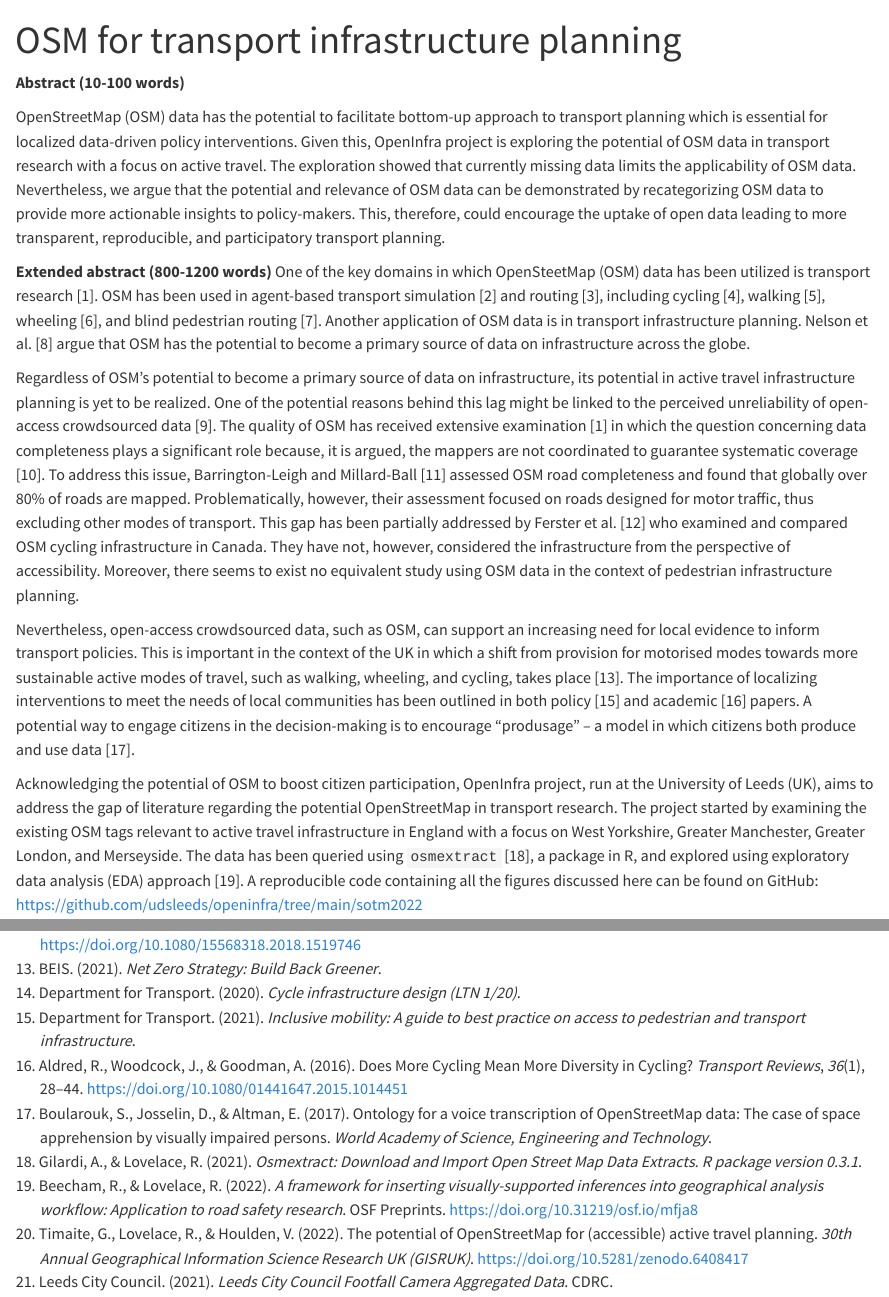
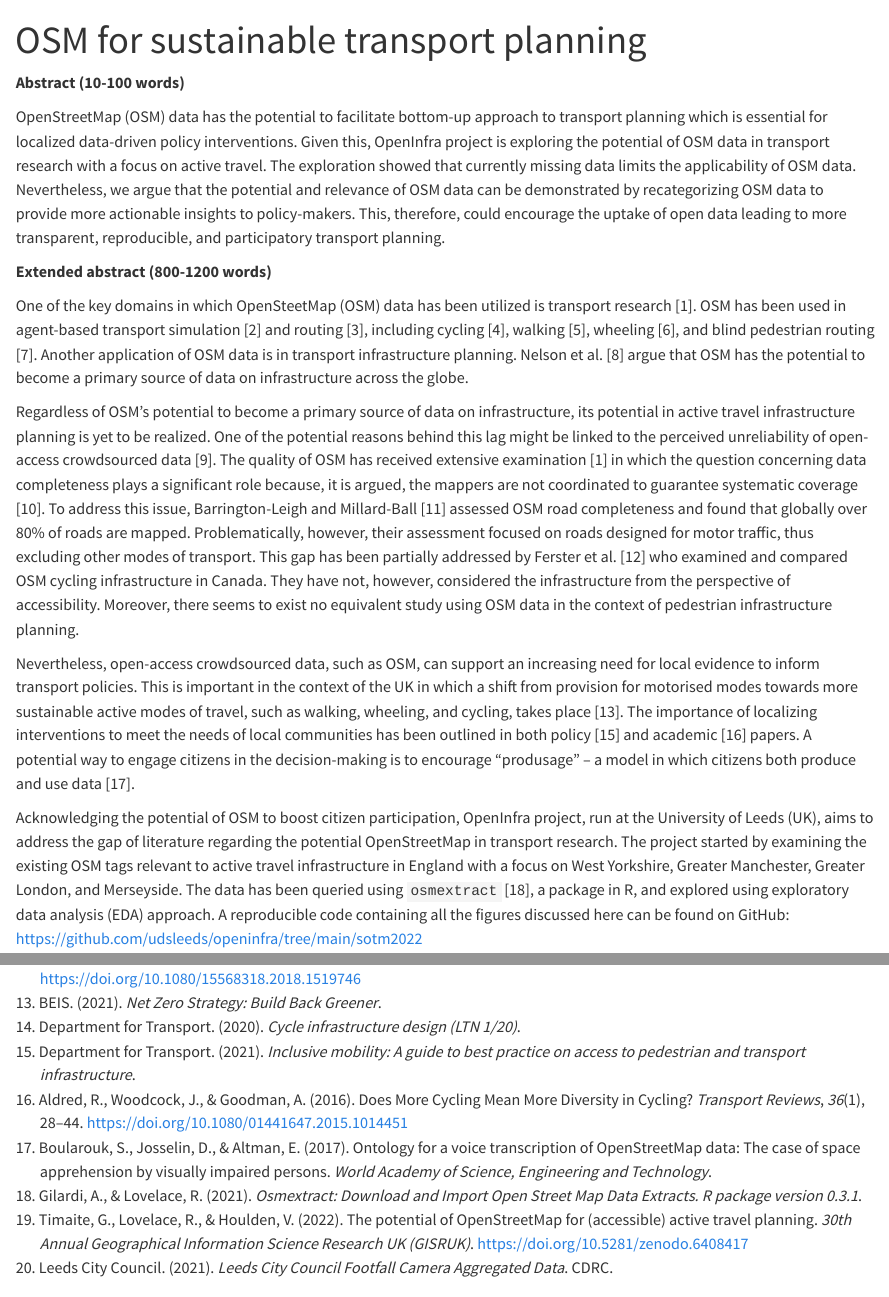
Before and after one commit to udsleeds/openinfra, a Quarto document (sotm2022/sotm2022.qmd): the page in a window 1100 px wide, from its top, and a second part further down, joined at a grey line. Rendered offline with R 4.5, knitr and Pandoc in place of Quarto, with nearby package versions.

Commit message:
change title
Former-commit-id: 0a068d44881135352a31b499a3e5e6381fd4706b

```diff
--- a/sotm2022/sotm2022.qmd
+++ b/sotm2022/sotm2022.qmd
@@ -1,5 +1,5 @@
 ---
-title: "OSM for transport infrastructure planning "
+title: "OSM for sustainable transport planning"
 format: html
 editor: source
 bibliography: sotm2022.bib
@@ -10,13 +10,14 @@
 OpenStreetMap (OSM) data has the potential to facilitate bottom-up approach to transport planning which is essential for localized data-driven policy interventions. Given this, OpenInfra project is exploring the potential of OSM data in transport research with a focus on active travel. The exploration showed that currently missing data limits the applicability of OSM data. Nevertheless, we argue that the potential and relevance of OSM data can be demonstrated by recategorizing OSM data to provide more actionable insights to policy-makers. This, therefore, could encourage the uptake of open data leading to more transparent, reproducible, and participatory transport planning.
 
 **Extended abstract (800-1200 words)**
+
 One of the key domains in which OpenSteetMap (OSM) data has been utilized is transport research [@arsanjani_etal2015]. OSM has been used in agent-based transport simulation [@ziemke_etal2019] and routing [@luxen_vetter2011], including cycling [@yeboah_alvanides_2015], walking [@zielstra_hochmair2012], wheeling [@neis2015], and blind pedestrian routing [@cohen_dalyot_2021]. Another application of OSM data is in transport infrastructure planning. Nelson et al. [-@nelson_etal2021] argue that OSM has the potential to become a primary source of data on infrastructure across the globe.
 
 Regardless of OSM's potential to become a primary source of data on infrastructure, its potential in active travel infrastructure planning is yet to be realized. One of the potential reasons behind this lag might be linked to the perceived unreliability of open-access crowdsourced data [@basiri_etal2019]. The quality of OSM has received extensive examination [@arsanjani_etal2015] in which the question concerning data completeness plays a significant role because, it is argued, the mappers are not coordinated to guarantee systematic coverage [@Haklay2010]. To address this issue, Barrington-Leigh and Millard-Ball [-@leigh_ball_2017] assessed OSM road completeness and found that globally over 80% of roads are mapped. Problematically, however, their assessment focused on roads designed for motor traffic, thus excluding other modes of transport. This gap has been partially addressed by Ferster et al. [-@ferster_etal2020] who examined and compared OSM cycling infrastructure in Canada. They have not, however, considered the infrastructure from the perspective of accessibility. Moreover, there seems to exist no equivalent study using OSM data in the context of pedestrian infrastructure planning.
 
 Nevertheless, open-access crowdsourced data, such as OSM, can support an increasing need for local evidence to inform transport policies. This is important in the context of the UK in which a shift from provision for motorised modes towards more sustainable active modes of travel, such as walking, wheeling, and cycling, takes place [@netzero2021]. The importance of localizing interventions to meet the needs of local communities has been outlined in both policy [@ltn2020, @inclusive_mobility_dft_2021] and academic [@Aldred_etal_2016] papers. A potential way to engage citizens in the decision-making is to encourage "produsage" -- a model in which citizens both produce and use data [@boularouk_etal_2017].
 
-Acknowledging the potential of OSM to boost citizen participation, OpenInfra project, run at the University of Leeds (UK), aims to address the gap of literature regarding the potential OpenStreetMap in transport research. The project started by examining the existing OSM tags relevant to active travel infrastructure in England with a focus on West Yorkshire, Greater Manchester, Greater London, and Merseyside. The data has been queried using `osmextract` [@Gilardi_Lovelace2021], a package in R, and explored using exploratory data analysis (EDA) approach [@beechman_lovelace_2022]. A reproducible code containing all the figures discussed here can be found on GitHub: https://github.com/udsleeds/openinfra/tree/main/sotm2022
+Acknowledging the potential of OSM to boost citizen participation, OpenInfra project, run at the University of Leeds (UK), aims to address the gap of literature regarding the potential OpenStreetMap in transport research. The project started by examining the existing OSM tags relevant to active travel infrastructure in England with a focus on West Yorkshire, Greater Manchester, Greater London, and Merseyside. The data has been queried using `osmextract` [@Gilardi_Lovelace2021], a package in R, and explored using exploratory data analysis (EDA) approach. A reproducible code containing all the figures discussed here can be found on GitHub: https://github.com/udsleeds/openinfra/tree/main/sotm2022
 
 Given the extensive use of OSM data in transport research, it is not surprising that OSM provides a comprehensive active travel network, yet there is a lack of specification concerning the type of infrastructure that is present (e.g. is it a cycle lane or a cycle track?). For instance, cycleways and footways constitute about 1/3 of all the mapped highways on which one can legally walk, wheel or cycle but only a few percent of the cycleways and footways have tags detailing their type. The data gets even scarcer in the context of accessible infrastructure planning. For example, there is a lot of missing information on the presence and type of kerbs -- a street element that might make the movement of a wheelchair user more challenging [@timaite_etal2022].
 
```
